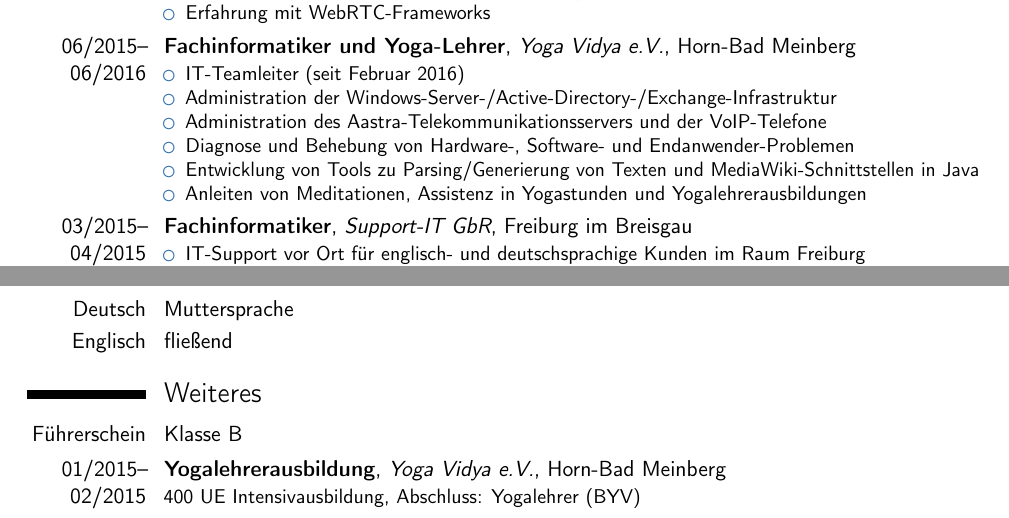
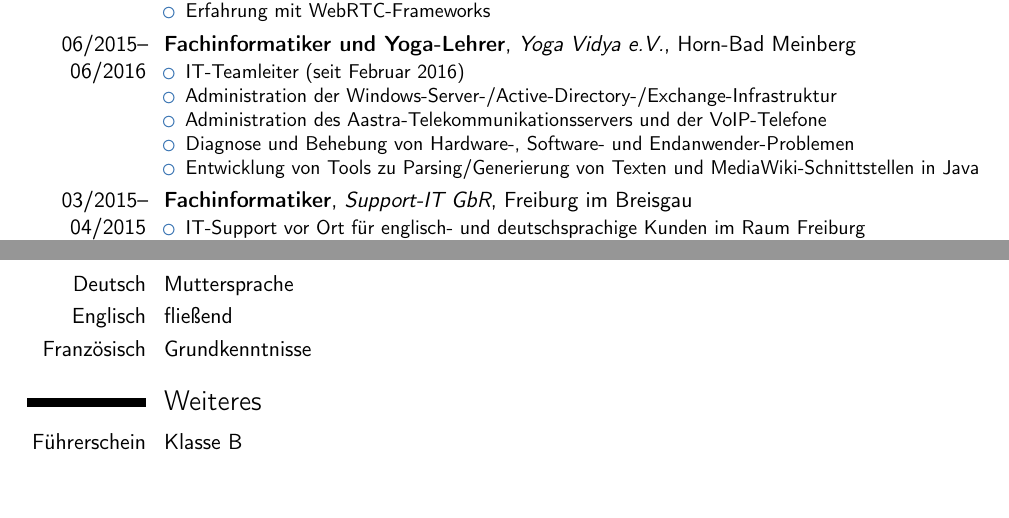
Before and after one commit to thomasheller/resume-de, a LaTeX CV (Lebenslauf_Thomas_Heller.tex): two parts of pages 1 and 2 of 2, joined at a grey line, cut so that both start at the same text, the shorter picture padded with empty space. Compiled offline with pdfLaTeX.

Commit message:
updated CV (relevancy)

```diff
--- a/Lebenslauf_Thomas_Heller.tex
+++ b/Lebenslauf_Thomas_Heller.tex
@@ -106,7 +106,6 @@
 \item Administration des Aastra-Telekommunikationsservers und der VoIP-Telefone
 \item Diagnose und Behebung von Hardware-, Software- und Endanwender-Problemen
 \item Entwicklung von Tools zu Parsing/Generierung von Texten und MediaWiki-Schnittstellen in Java
-\item Anleiten von Meditationen, Assistenz in Yogastunden und Yogalehrerausbildungen
 \end{itemize}}
 
 \cventry{03/2015--04/2015}{Fachinformatiker}{Support-IT GbR}{Freiburg im Breisgau}{}{\begin{itemize}
@@ -168,11 +167,9 @@ Allgemeinbildung in Mathematik, Physik, Chemie, Englisch, Deutsch, Französisch,
 \section{Sprachen}
 \cvitem{Deutsch}{Muttersprache}
 \cvitem{Englisch}{fließend}
-% \cvitem{Französisch}{Grundkenntnisse}
+\cvitem{Französisch}{Grundkenntnisse}
 
 \section{Weiteres}
 \cvitem{Führerschein}{Klasse B}
 
-\cventry{01/2015--02/2015}{Yogalehrerausbildung}{Yoga Vidya e.V.}{Horn-Bad Meinberg}{}{400 UE Intensivausbildung, Abschluss: Yogalehrer (BYV)}
-
 \end{document}
```
